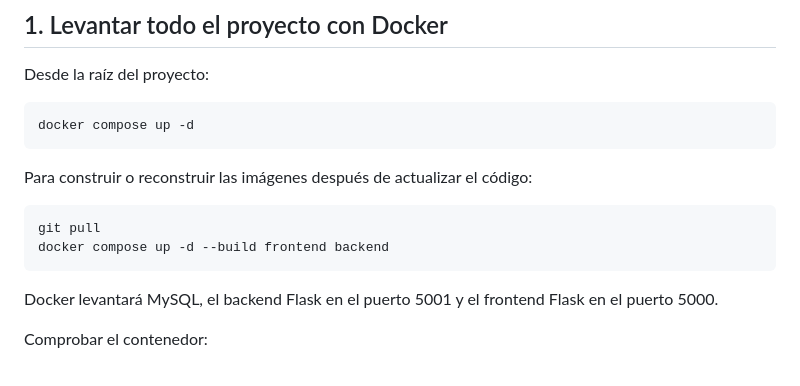
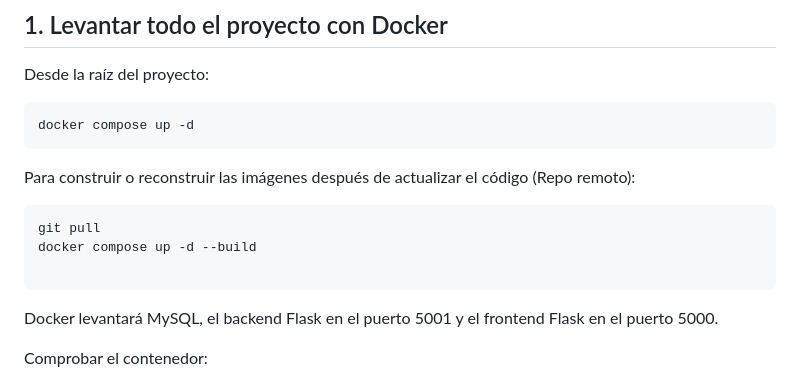
Before and after one commit to gastonroberti12/Get_notas, a Markdown page: README.md, the part around the change. Rendered like a GitHub page.

Commit message:
Actualizo el README
Updated README to clarify image build instructions and remote repo.

````diff
--- a/README.md
+++ b/README.md
@@ -31,11 +31,12 @@ Desde la raíz del proyecto:
 docker compose up -d
 ```
 
-Para construir o reconstruir las imágenes después de actualizar el código:
+Para construir o reconstruir las imágenes después de actualizar el código (Repo remoto):
 
 ```powershell
 git pull
-docker compose up -d --build frontend backend
+docker compose up -d --build
+
 ```
 
 Docker levantará MySQL, el backend Flask en el puerto 5001 y el frontend Flask en el puerto 5000.
````
